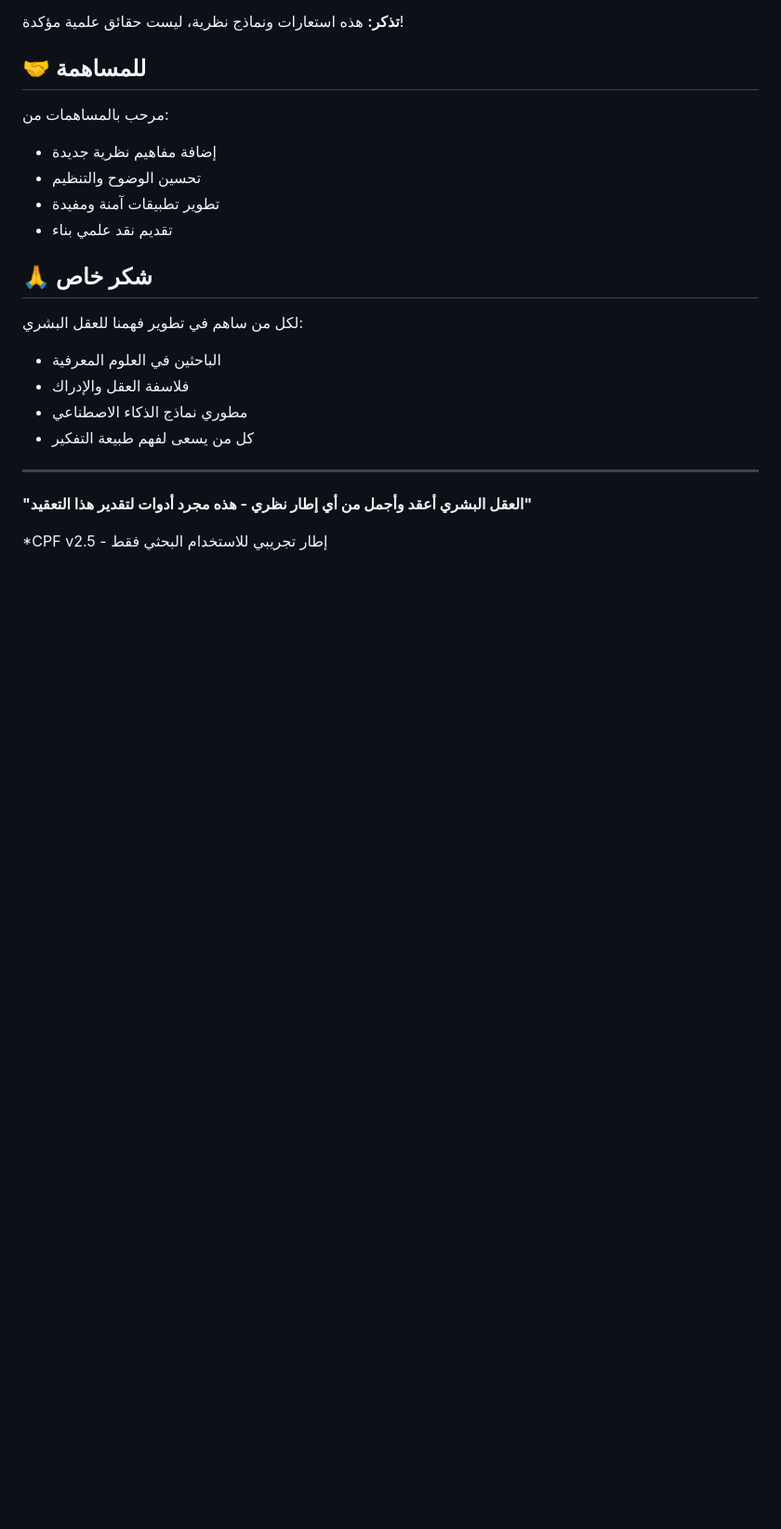
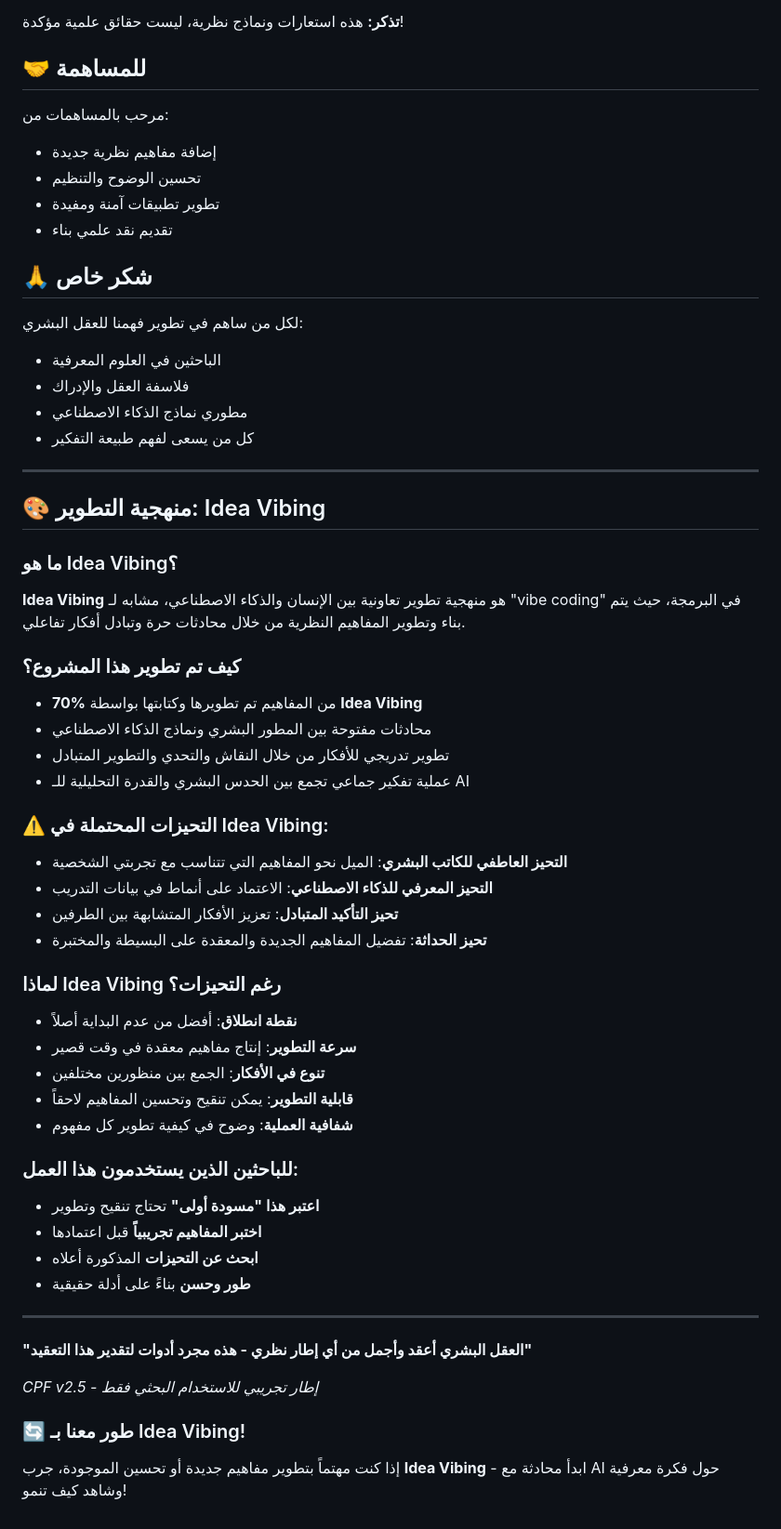
Before and after one commit to Zizwar/tabrizino, a Markdown page: README.md, the part around the change printed below. Shown: that part at 93% size. Drawn GitHub-style; blank space fills up the shorter version.

```diff
--- a/README.md
+++ b/README.md
@@ -143,6 +142,41 @@ class CognitiveFramework {
 
 ---
 
+## 🎨 منهجية التطوير: Idea Vibing
+
+### ما هو Idea Vibing؟
+**Idea Vibing** هو منهجية تطوير تعاونية بين الإنسان والذكاء الاصطناعي، مشابه لـ "vibe coding" في البرمجة، حيث يتم بناء وتطوير المفاهيم النظرية من خلال محادثات حرة وتبادل أفكار تفاعلي.
+
+### كيف تم تطوير هذا المشروع؟
+- **70%** من المفاهيم تم تطويرها وكتابتها بواسطة **Idea Vibing**
+- محادثات مفتوحة بين المطور البشري ونماذج الذكاء الاصطناعي
+- تطوير تدريجي للأفكار من خلال النقاش والتحدي والتطوير المتبادل
+- عملية تفكير جماعي تجمع بين الحدس البشري والقدرة التحليلية للـ AI
+
+### ⚠️ التحيزات المحتملة في Idea Vibing:
+- **التحيز العاطفي للكاتب البشري**: الميل نحو المفاهيم التي تتناسب مع تجربتي الشخصية
+- **التحيز المعرفي للذكاء الاصطناعي**: الاعتماد على أنماط في بيانات التدريب
+- **تحيز التأكيد المتبادل**: تعزيز الأفكار المتشابهة بين الطرفين
+- **تحيز الحداثة**: تفضيل المفاهيم الجديدة والمعقدة على البسيطة والمختبرة
+
+### لماذا Idea Vibing رغم التحيزات؟
+- **نقطة انطلاق**: أفضل من عدم البداية أصلاً
+- **سرعة التطوير**: إنتاج مفاهيم معقدة في وقت قصير
+- **تنوع في الأفكار**: الجمع بين منظورين مختلفين
+- **قابلية التطوير**: يمكن تنقيح وتحسين المفاهيم لاحقاً
+- **شفافية العملية**: وضوح في كيفية تطوير كل مفهوم
+
+### للباحثين الذين يستخدمون هذا العمل:
+- **اعتبر هذا "مسودة أولى"** تحتاج تنقيح وتطوير
+- **اختبر المفاهيم تجريبياً** قبل اعتمادها
+- **ابحث عن التحيزات** المذكورة أعلاه
+- **طور وحسن** بناءً على أدلة حقيقية
+
+---
+
 **"العقل البشري أعقد وأجمل من أي إطار نظري - هذه مجرد أدوات لتقدير هذا التعقيد"**
 
-*CPF v2.5 - إطار تجريبي للاستخدام البحثي فقط
+*CPF v2.5 - إطار تجريبي للاستخدام البحثي فقط*
+
+### 🔄 طور معنا بـ Idea Vibing!
+إذا كنت مهتماً بتطوير مفاهيم جديدة أو تحسين الموجودة، جرب **Idea Vibing** - ابدأ محادثة مع AI حول فكرة معرفية وشاهد كيف تنمو!
```
Also changed, not shown: other parts of README.md (+2 -3 lines).
